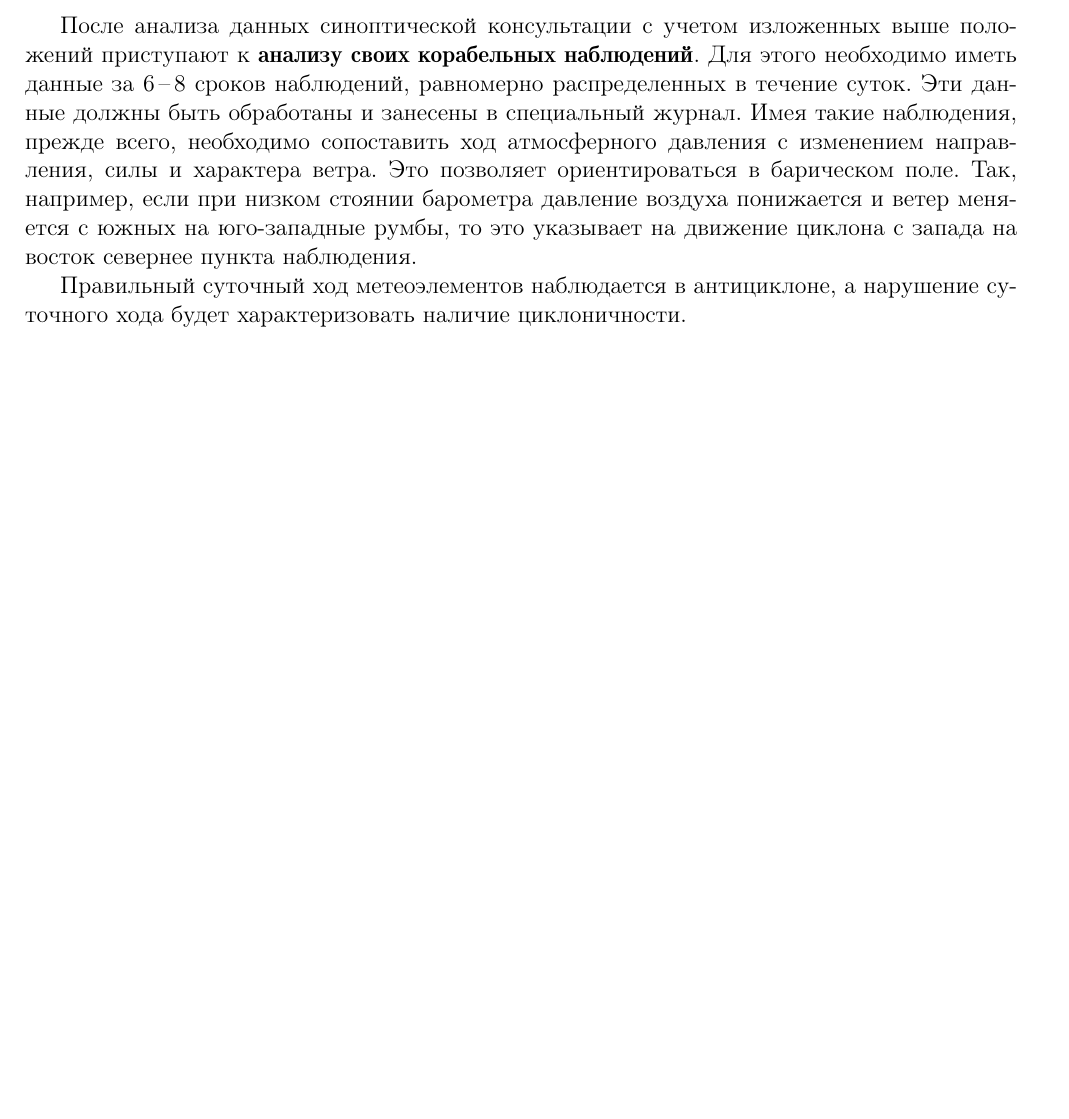
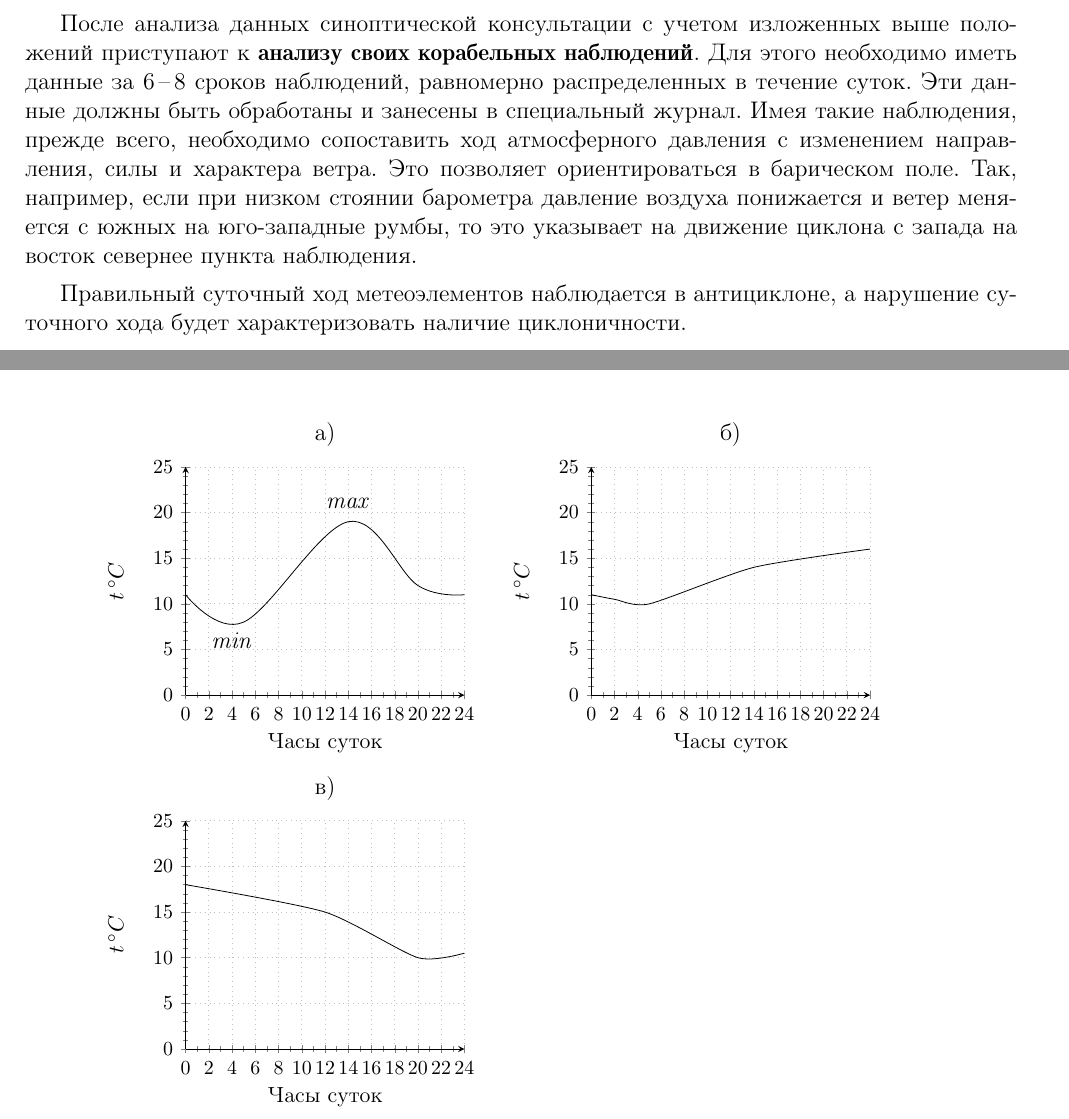
Before and after one commit to drblez/meteo, a LaTeX document (meteo.tex): part of page 43 of 44 before the commit and two parts of pages 43 and 44 of 46 after it, the two joined at a grey line, cut so that both start at the same text, the shorter picture padded with empty space. Compiled offline with pdfLaTeX.

Commit message:
continue

```diff
--- a/meteo.tex
+++ b/meteo.tex
@@ -29,6 +29,10 @@
 \usepackage[inline]{enumitem}
 % \usepackage{multicol}
 \usepackage{subfloat}
+\usepackage{tikz}
+\usepackage{pgfplots}
+
+\usepgfplotslibrary{patchplots}
 
 \makeindex
 
@@ -1857,6 +1861,66 @@ $B$, и фронт будет занимать фактическое полож
 Правильный суточный ход метеоэлементов наблюдается в антициклоне, а
 нарушение суточного хода будет характеризовать наличие циклоничности.
 
+\begin{tabular}[h]{cc}
+
+  \begin{tikzpicture}[ tension=0.6 ]
+    \begin{axis}[
+      title={а)},
+      small,
+      axis lines=left,
+      xmin=0, xmax=24, ymin=0, ymax=25,
+      xtick distance=2, minor x tick num=1,
+      ytick distance=5, minor y tick num=4,
+      xlabel={Часы суток}, ylabel={$t\grC$},
+      grid=major, grid style={dotted} ]
+      \addplot[ smooth ]
+      coordinates {
+        (0, 11) (5, 8) (14, 19) (20, 12) (24, 11)
+      } ;
+      \node[anchor=center] at (40,60) {\textit{min}};
+      \node[anchor=center] at (140,210) {\textit{max}};
+    \end{axis}
+  \end{tikzpicture}
+
+  &
+
+    \begin{tikzpicture}[ tension=0.4 ]
+      \begin{axis}[
+        title={б)},
+        small,
+        axis lines=left,
+        xmin=0, xmax=24, ymin=0, ymax=25,
+        xtick distance=2, minor x tick num=1,
+        ytick distance=5, minor y tick num=4,
+        xlabel={Часы суток}, ylabel={$t\grC$},
+        grid=major, grid style={dotted} ]
+        \addplot[ smooth ]
+        coordinates {
+          (0, 11) (2, 10.5) (5, 10) (14, 14) (24, 16)
+        } ;
+      \end{axis}
+    \end{tikzpicture}
+
+    \\
+
+  \begin{tikzpicture}[ tension=0.4 ]
+    \begin{axis}[
+      title={в)},
+      small,
+      axis lines=left,
+      xmin=0, xmax=24, ymin=0, ymax=25,
+      xtick distance=2, minor x tick num=1,
+      ytick distance=5, minor y tick num=4,
+      xlabel={Часы суток}, ylabel={$t\grC$},
+      grid=major, grid style={dotted} ]
+      \addplot[ smooth ]
+      coordinates {
+        (0, 18) (12, 15) (20, 10) (24, 10.5)
+      } ;
+    \end{axis}
+  \end{tikzpicture}
+
+\end{tabular}
 
 
 \backmatter{}
```
Also changed, not shown: meteo.pdf.
